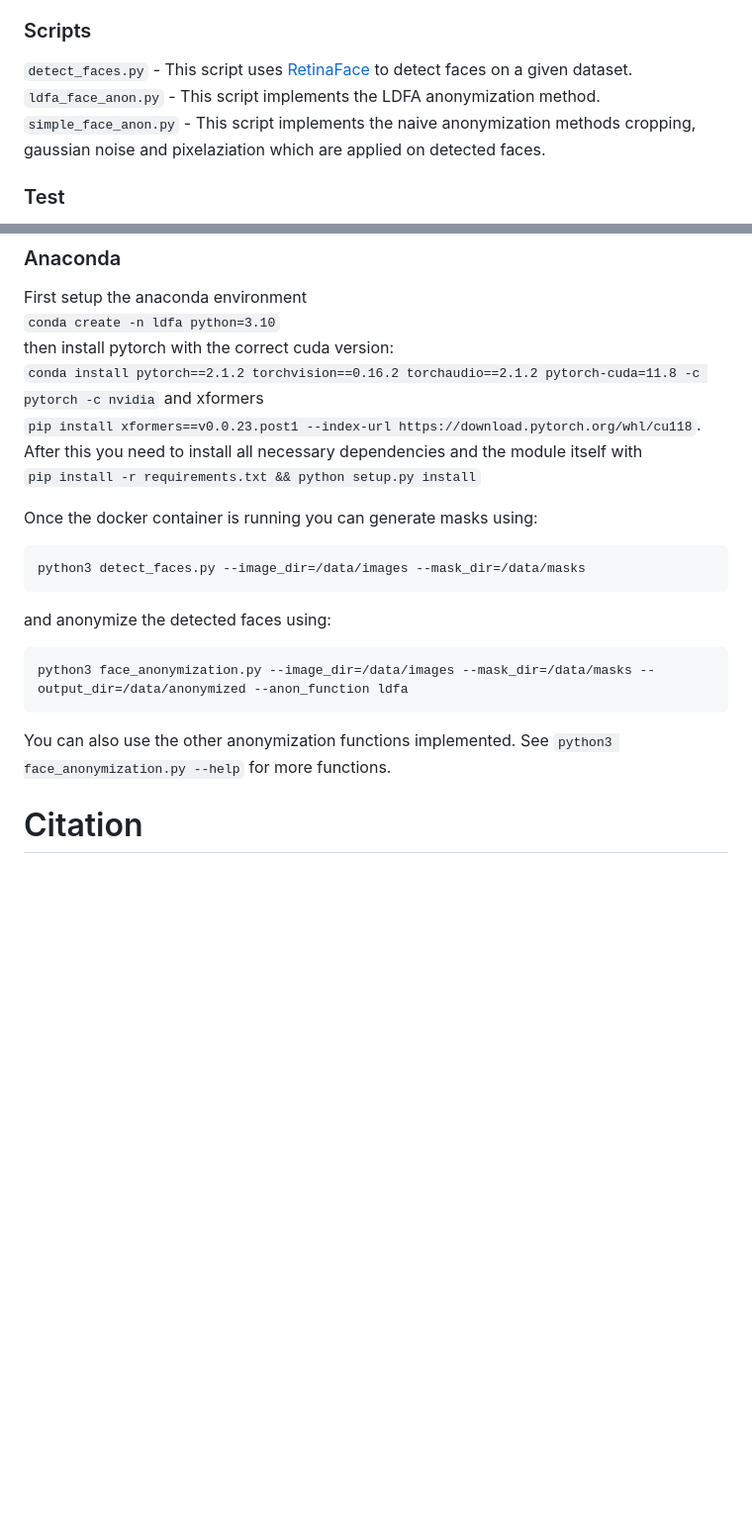
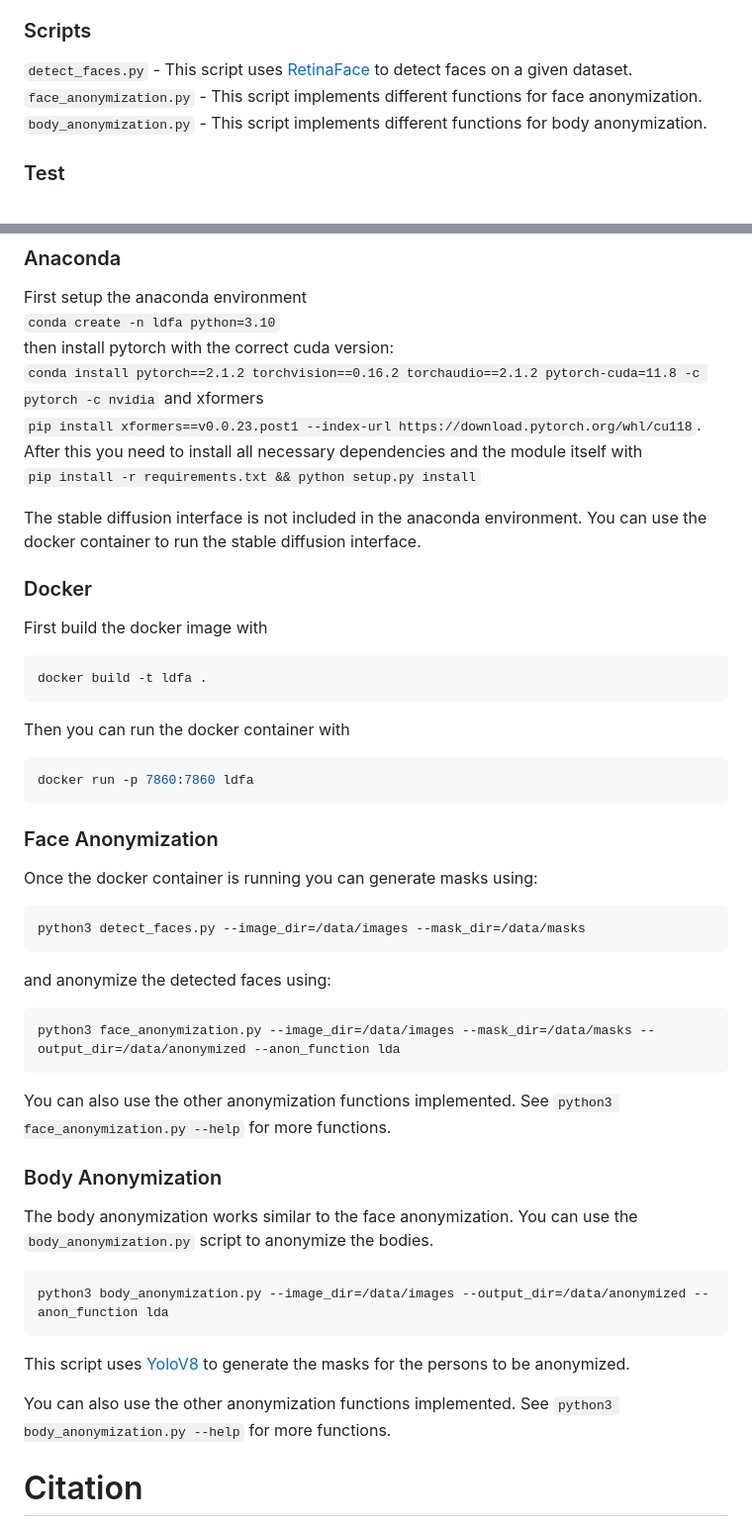
Before and after one commit to KIT-MRT/latent_diffusion_face_anonymization, a Markdown page: README.md, 2 parts joined by grey strips. Shown: that part at 99% size. Drawn GitHub-style; blank space fills up the shorter version.

Commit message:
update readme on how to use body anon

````diff
--- a/README.md
+++ b/README.md
@@ -22,8 +22,8 @@ The dockerfile is used to start container which runs the [Automatic1111](https:/
 
 ### Scripts
 `detect_faces.py` - This script uses [RetinaFace](https://github.com/serengil/retinaface) to detect faces on a given dataset.
-`ldfa_face_anon.py` - This script implements the LDFA anonymization method.
-`simple_face_anon.py` - This script implements the naive anonymization methods cropping, gaussian noise and pixelaziation which are applied on detected faces.
+`face_anonymization.py` - This script implements different functions for face anonymization.
+`body_anonymization.py` - This script implements different functions for body anonymization.
 
 ### Test
 The tests are not meant to be used as a unit test, but to show a quick script usage of our tooling. The tests are run on some samples from the [cityscapes](https://www.cityscapes-dataset.com/) dataset.
@@ -37,6 +37,18 @@ then install pytorch with the correct cuda version:
 After this you need to install all necessary dependencies and the module itself with
 `pip install -r requirements.txt && python setup.py install`
 
+The stable diffusion interface is not included in the anaconda environment. You can use the docker container to run the stable diffusion interface.
+### Docker
+First build the docker image with
+```shell
+docker build -t ldfa .
+```
+Then you can run the docker container with
+```shell
+docker run -p 7860:7860 ldfa
+```
+
+### Face Anonymization
 Once the docker container is running you can generate masks using:
 ```shell
 python3 detect_faces.py --image_dir=/data/images --mask_dir=/data/masks
@@ -45,10 +57,19 @@ python3 detect_faces.py --image_dir=/data/images --mask_dir=/data/masks
 and anonymize the detected faces using:
 
 ```shell
-python3 face_anonymization.py --image_dir=/data/images --mask_dir=/data/masks --output_dir=/data/anonymized --anon_function ldfa
+python3 face_anonymization.py --image_dir=/data/images --mask_dir=/data/masks --output_dir=/data/anonymized --anon_function lda
 ```
 
 You can also use the other anonymization functions implemented. See `python3 face_anonymization.py --help` for more functions.
+
+### Body Anonymization
+The body anonymization works similar to the face anonymization. You can use the `body_anonymization.py` script to anonymize the bodies.
+```shell
+python3 body_anonymization.py --image_dir=/data/images --output_dir=/data/anonymized --anon_function lda
+```
+This script uses [YoloV8](https://docs.ultralytics.com/models/yolov8/) to generate the masks for the persons to be anonymized.
+
+You can also use the other anonymization functions implemented. See `python3 body_anonymization.py --help` for more functions.
 
 # Citation
 
````
